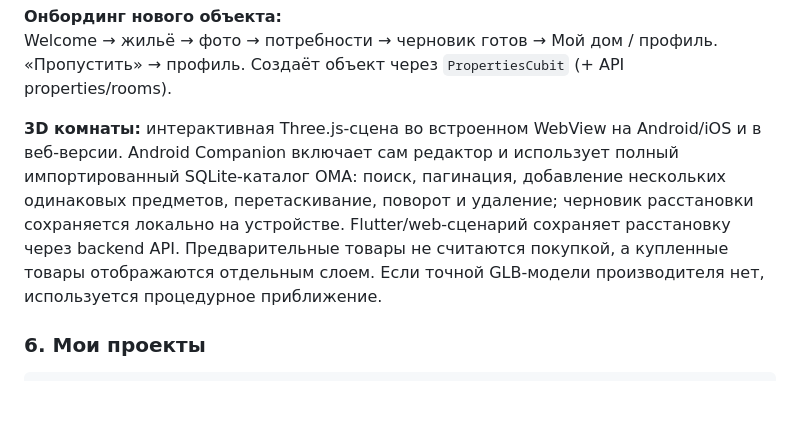
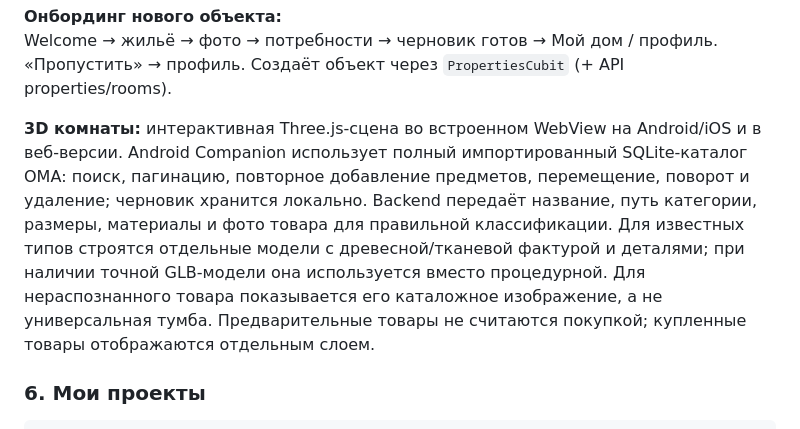
Before and after one commit to evander006/oma_front, a Markdown page: README.md, the part around the change. GitHub-like rendering; blank space fills up the shorter version.

Commit message:
docs(3d): clarify category-aware models and honest unknown-item previews

```diff
--- a/README.md
+++ b/README.md
@@ -192,7 +192,7 @@ flutter analyze --no-fatal-infos
 Welcome → жильё → фото → потребности → черновик готов → Мой дом / профиль.
 «Пропустить» → профиль. Создаёт объект через `PropertiesCubit` (+ API properties/rooms).
 
-**3D комнаты:** интерактивная Three.js-сцена во встроенном WebView на Android/iOS и в веб-версии. Android Companion включает сам редактор и использует полный импортированный SQLite-каталог ОМА: поиск, пагинация, добавление нескольких одинаковых предметов, перетаскивание, поворот и удаление; черновик расстановки сохраняется локально на устройстве. Flutter/web-сценарий сохраняет расстановку через backend API. Предварительные товары не считаются покупкой, а купленные товары отображаются отдельным слоем. Если точной GLB-модели производителя нет, используется процедурное приближение.
+**3D комнаты:** интерактивная Three.js-сцена во встроенном WebView на Android/iOS и в веб-версии. Android Companion использует полный импортированный SQLite-каталог ОМА: поиск, пагинацию, повторное добавление предметов, перемещение, поворот и удаление; черновик хранится локально. Backend передаёт название, путь категории, размеры, материалы и фото товара для правильной классификации. Для известных типов строятся отдельные модели с древесной/тканевой фактурой и деталями; при наличии точной GLB-модели она используется вместо процедурной. Для нераспознанного товара показывается его каталожное изображение, а не универсальная тумба. Предварительные товары не считаются покупкой; купленные товары отображаются отдельным слоем.
 
 ### 6. Мои проекты
 
```
